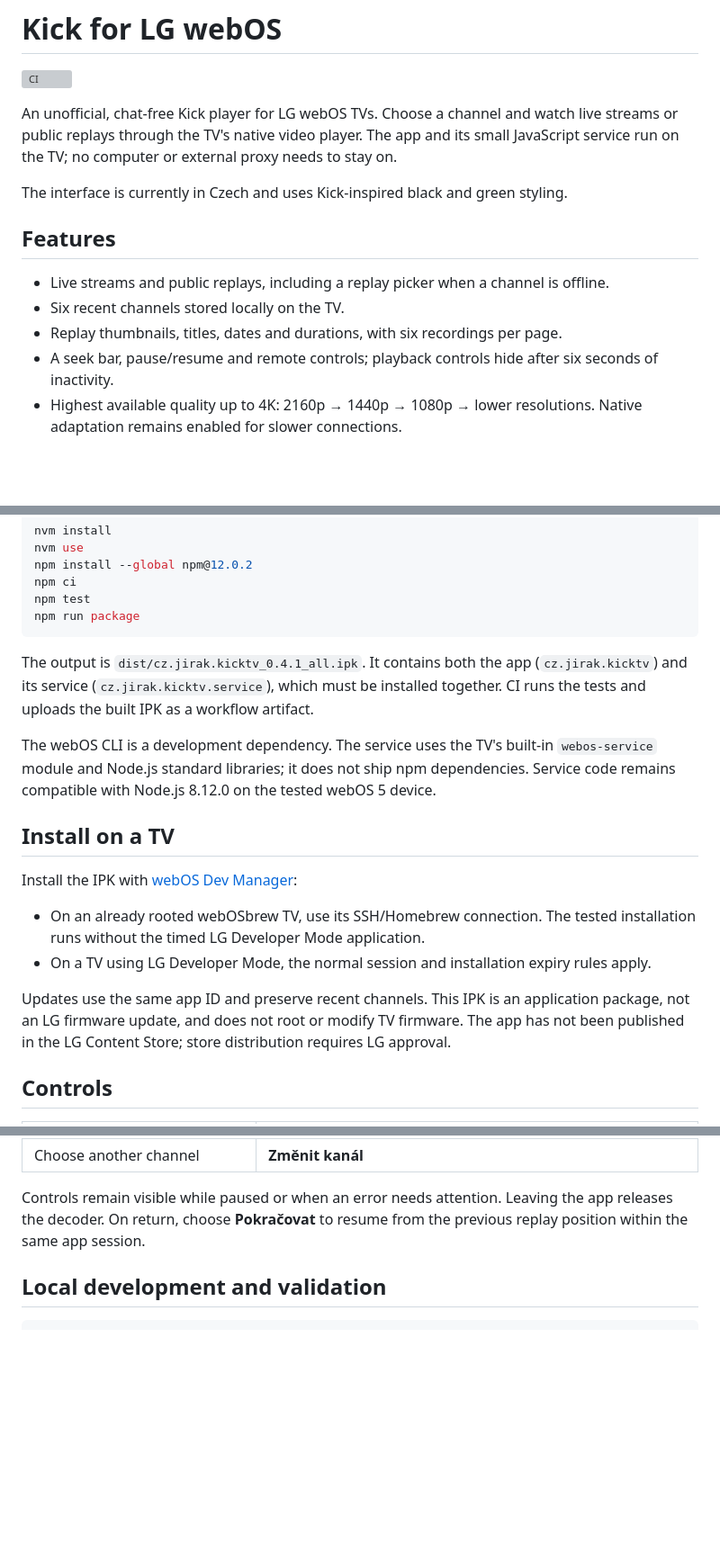
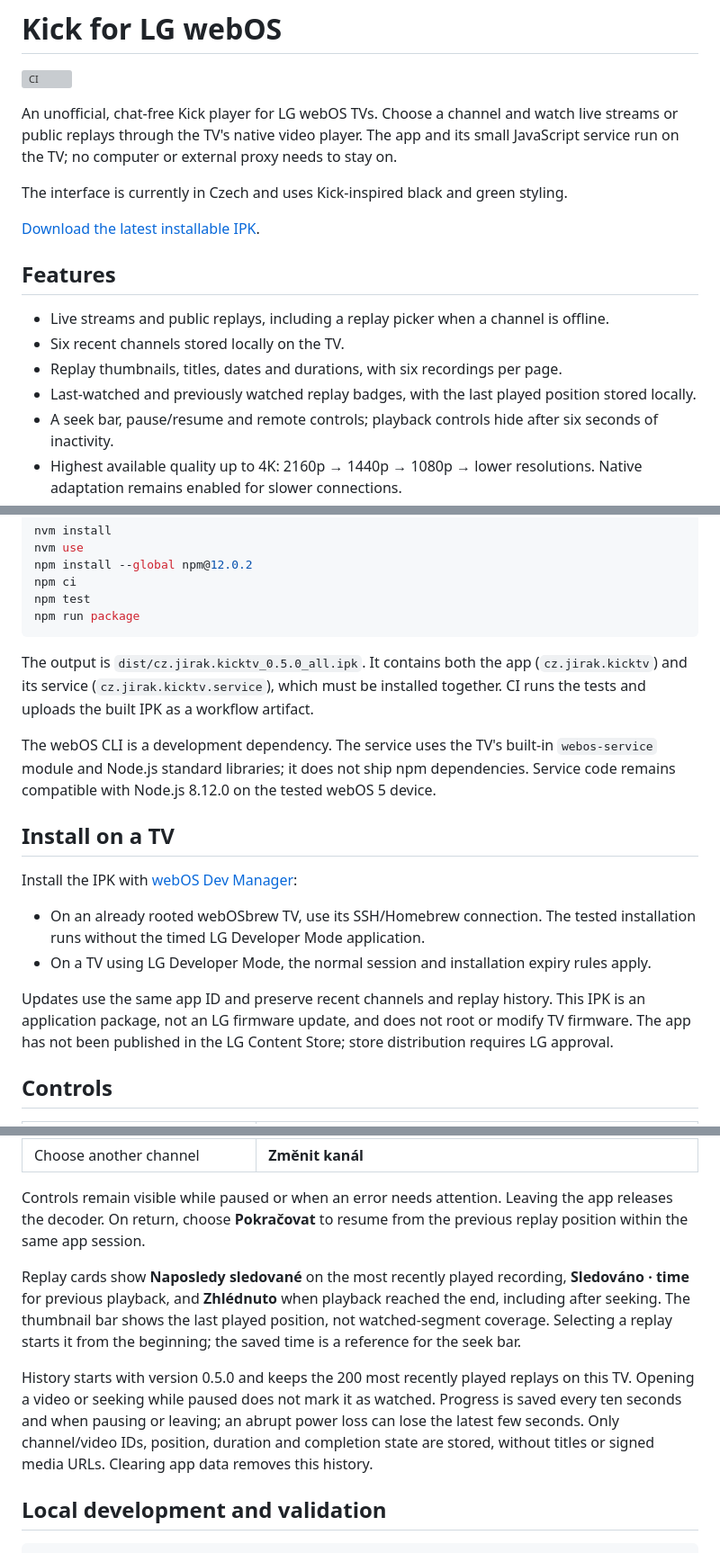
Before and after one commit to JirakJ/kick-web-os-app, a Markdown page: README.md, 3 parts joined by grey strips. Shown at 90% size. Rendered like a GitHub page; blank space fills up the shorter version; grey boxes are pictures that could not be loaded.

````diff
--- a/README.md
+++ b/README.md
@@ -6,11 +6,14 @@ An unofficial, chat-free Kick player for LG webOS TVs. Choose a channel and watc
 
 The interface is currently in Czech and uses Kick-inspired black and green styling.
 
+[Download the latest installable IPK](https://github.com/JirakJ/kick-web-os-app/releases/latest).
+
 ## Features
 
 - Live streams and public replays, including a replay picker when a channel is offline.
 - Six recent channels stored locally on the TV.
 - Replay thumbnails, titles, dates and durations, with six recordings per page.
+- Last-watched and previously watched replay badges, with the last played position stored locally.
 - A seek bar, pause/resume and remote controls; playback controls hide after six seconds of inactivity.
 - Highest available quality up to 4K: 2160p → 1440p → 1080p → lower resolutions. Native adaptation remains enabled for slower connections.
 - Serialized seeking, bounded recovery after media errors, request timeouts and cleanup when leaving the player.
@@ -30,7 +43,7 @@ npm test
 npm run package
 ```
 
-The output is `dist/cz.jirak.kicktv_0.4.1_all.ipk`. It contains both the app (`cz.jirak.kicktv`) and its service (`cz.jirak.kicktv.service`), which must be installed together. CI runs the tests and uploads the built IPK as a workflow artifact.
+The output is `dist/cz.jirak.kicktv_0.5.0_all.ipk`. It contains both the app (`cz.jirak.kicktv`) and its service (`cz.jirak.kicktv.service`), which must be installed together. CI runs the tests and uploads the built IPK as a workflow artifact.
 
 The webOS CLI is a development dependency. The service uses the TV's built-in `webos-service` module and Node.js standard libraries; it does not ship npm dependencies. Service code remains compatible with Node.js 8.12.0 on the tested webOS 5 device.
 
@@ -41,7 +54,7 @@ Install the IPK with [webOS Dev Manager](https://github.com/webosbrew/dev-manage
 - On an already rooted webOSbrew TV, use its SSH/Homebrew connection. The tested installation runs without the timed LG Developer Mode application.
 - On a TV using LG Developer Mode, the normal session and installation expiry rules apply.
 
-Updates use the same app ID and preserve recent channels. This IPK is an application package, not an LG firmware update, and does not root or modify TV firmware. The app has not been published in the LG Content Store; store distribution requires LG approval.
+Updates use the same app ID and preserve recent channels and replay history. This IPK is an application package, not an LG firmware update, and does not root or modify TV firmware. The app has not been published in the LG Content Store; store distribution requires LG approval.
 
 ## Controls
 
@@ -59,6 +72,10 @@ Updates use the same app ID and preserve recent channels. This IPK is an applica
 
 Controls remain visible while paused or when an error needs attention. Leaving the app releases the decoder. On return, choose **Pokračovat** to resume from the previous replay position within the same app session.
 
+Replay cards show **Naposledy sledované** on the most recently played recording, **Sledováno · time** for previous playback, and **Zhlédnuto** when playback reached the end, including after seeking. The thumbnail bar shows the last played position, not watched-segment coverage. Selecting a replay starts it from the beginning; the saved time is a reference for the seek bar.
+
+History starts with version 0.5.0 and keeps the 200 most recently played replays on this TV. Opening a video or seeking while paused does not mark it as watched. Progress is saved every ten seconds and when pausing or leaving; an abrupt power loss can lose the latest few seconds. Only channel/video IDs, position, duration and completion state are stored, without titles or signed media URLs. Clearing app data removes this history.
+
 ## Local development and validation
 
 ```sh
````
Also changed, not shown: other parts of README.md (+13 -1 lines), docs/screenshots/home.png (added), docs/screenshots/player.png (added), docs/screenshots/replays.png (added), 9 other files.
